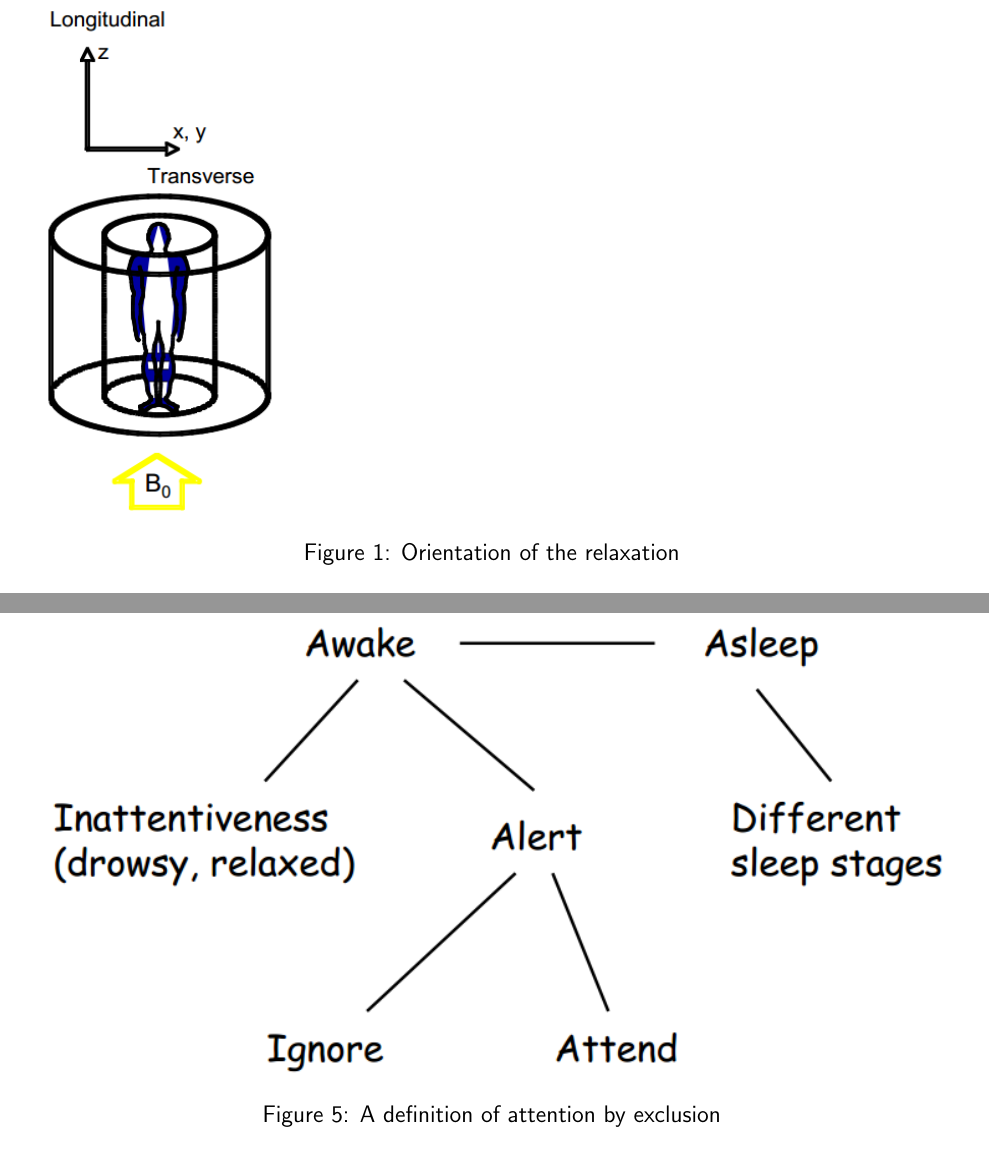
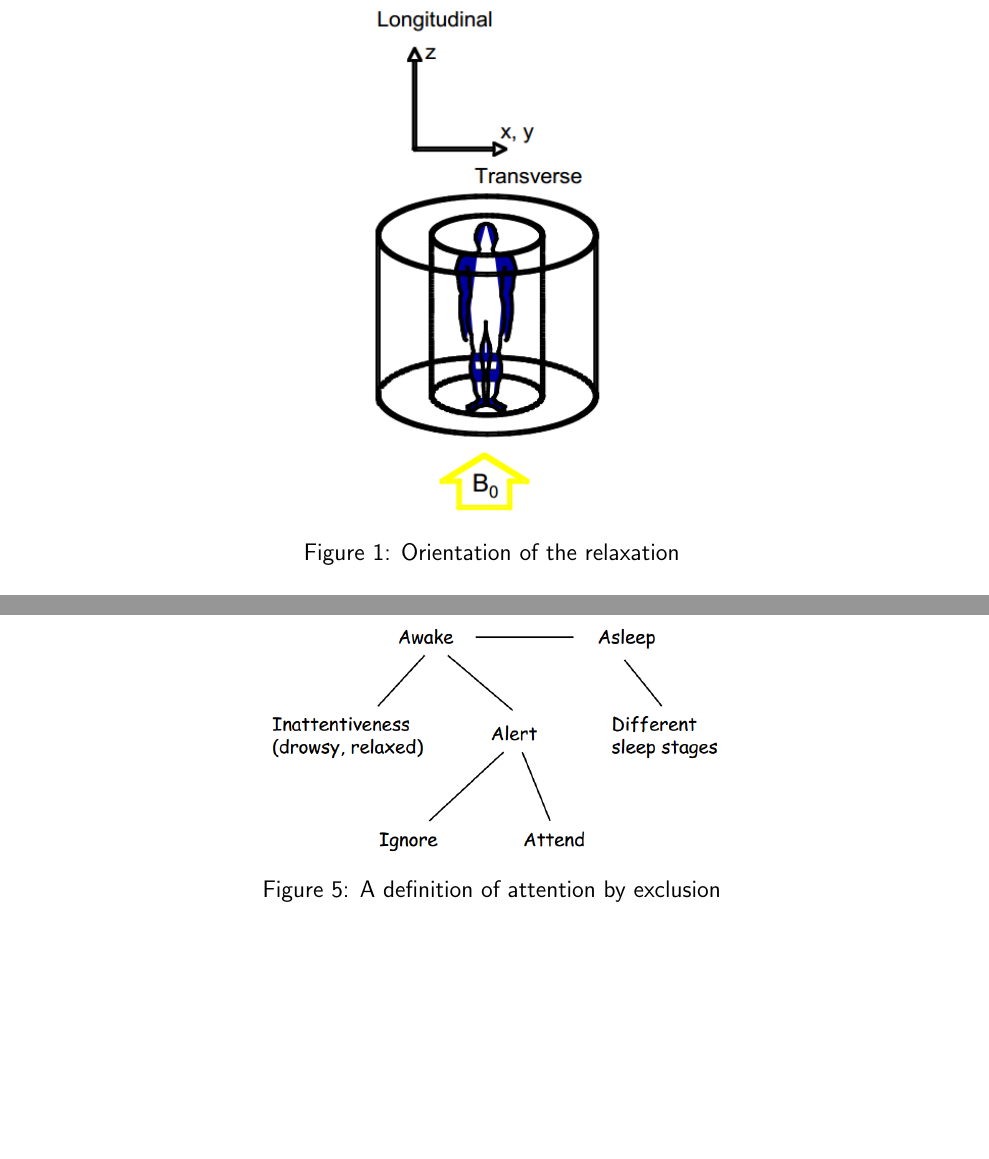
Before and after one commit to ssinhaleite/znz-intro-to-neuroscience-II-summary, a LaTeX book (main.tex): two parts of pages 5 and 13 of 42, joined at a grey line, cut so that both start at the same text, the shorter picture padded with empty space. Compiled offline with pdfLaTeX.

Commit message:
Define figures position

```diff
--- a/main.tex
+++ b/main.tex
@@ -104,6 +104,7 @@ How the magnetic resonance works:
 \end{itemize}
 
 \begin{figure}
+  \centering
   \includegraphics[width=0.3\textwidth]{imgs/mri-longitudinal-transverse.png}
   \caption{Orientation of the relaxation}
   \label{fig:orientation-relaxation}
@@ -326,7 +330,8 @@ Attention can change rapidly, switching from one thing to another. It can be ste
 can be steered by features of objects in the world ("bottom-up"), as when our attention is grabbed by a police car's flashing lights in our rearview mirror.
 
 \begin{figure}[h]
-  \includegraphics[width=\textwidth]{imgs/attention.png}
+  \centering
+  \includegraphics[width=0.5\textwidth]{imgs/attention.png}
   \caption{A definition of attention by exclusion}
   \label{fig:attention}
 \end{figure}
```
Also changed, not shown: main.tex (3 more changed lines).
